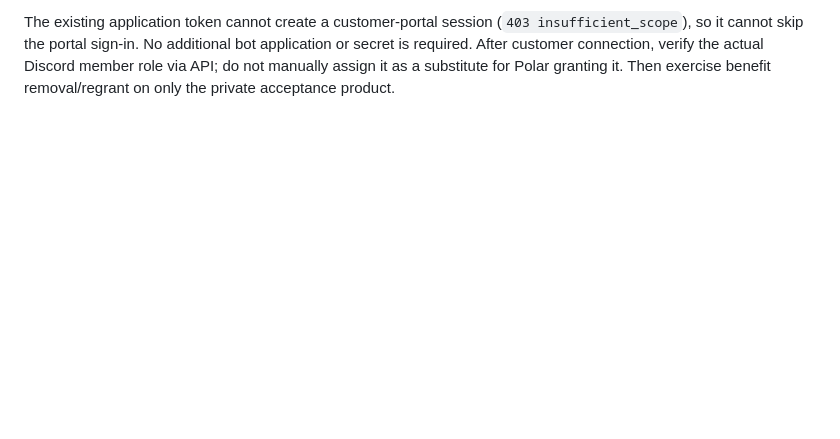
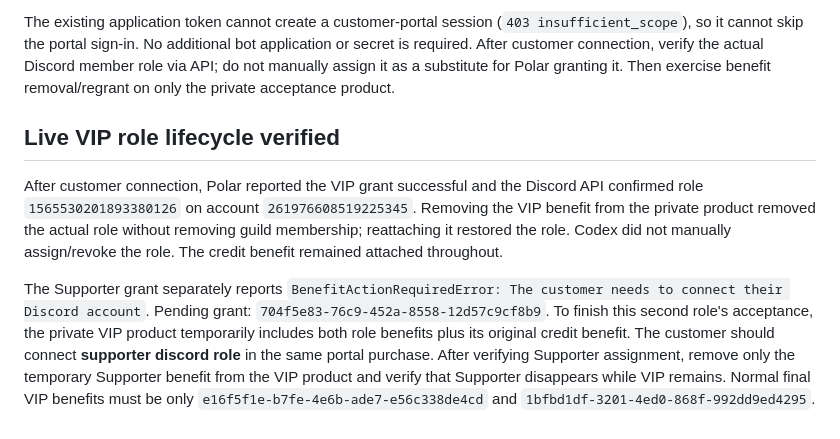
Before and after one commit to SecondRobotics/SecondWebsite, a Markdown page: docs/premium-discord-test-setup.md, the part around the change. Drawn GitHub-style; blank space fills up the shorter version.

Commit message:
docs: record verified Polar VIP role grant lifecycle

```diff
--- a/docs/premium-discord-test-setup.md
+++ b/docs/premium-discord-test-setup.md
@@ -39,3 +39,9 @@ Nick connected the guild and created both benefits. Codex attached them through
 The remaining provider-reported action is **The customer needs to connect their Discord account**. Open https://sandbox.polar.sh/secondrobotics/portal, sign in using the `+premium-acceptance-20261029` checkout email alias, open the Acceptance 20261029 VIP Supporter purchase/benefits, and use **Connect Discord** for **vip discord role**. Connect Discord account `261976608519225345`. Merchant server authorization and customer identity connection are separate steps.
 
 The existing application token cannot create a customer-portal session (`403 insufficient_scope`), so it cannot skip the portal sign-in. No additional bot application or secret is required. After customer connection, verify the actual Discord member role via API; do not manually assign it as a substitute for Polar granting it. Then exercise benefit removal/regrant on only the private acceptance product.
+
+## Live VIP role lifecycle verified
+
+After customer connection, Polar reported the VIP grant successful and the Discord API confirmed role `1565530201893380126` on account `261976608519225345`. Removing the VIP benefit from the private product removed the actual role without removing guild membership; reattaching it restored the role. Codex did not manually assign/revoke the role. The credit benefit remained attached throughout.
+
+The Supporter grant separately reports `BenefitActionRequiredError: The customer needs to connect their Discord account`. Pending grant: `704f5e83-76c9-452a-8558-12d57c9cf8b9`. To finish this second role's acceptance, the private VIP product temporarily includes both role benefits plus its original credit benefit. The customer should connect **supporter discord role** in the same portal purchase. After verifying Supporter assignment, remove only the temporary Supporter benefit from the VIP product and verify that Supporter disappears while VIP remains. Normal final VIP benefits must be only `e16f5f1e-b7fe-4e6b-ade7-e56c338de4cd` and `1bfbd1df-3201-4ed0-868f-992dd9ed4295`.
```
Also changed, not shown: docs/premium-acceptance-2026-10-29.md (+4 -0 lines).
